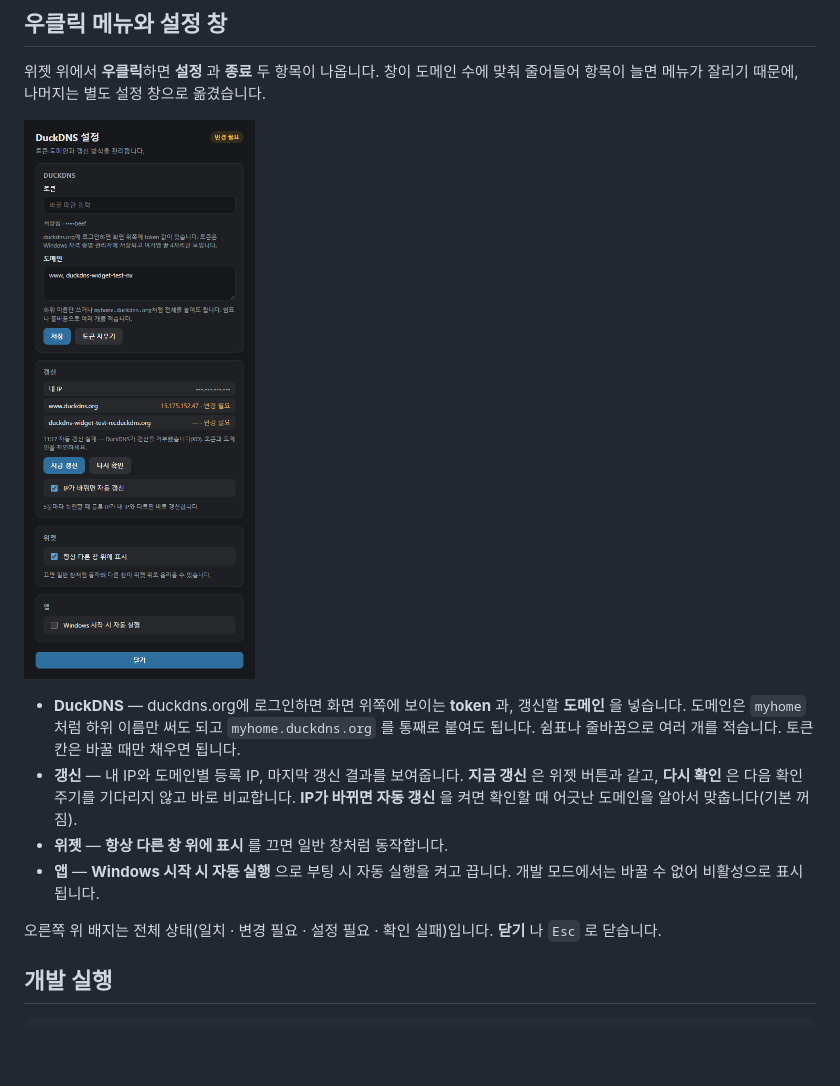
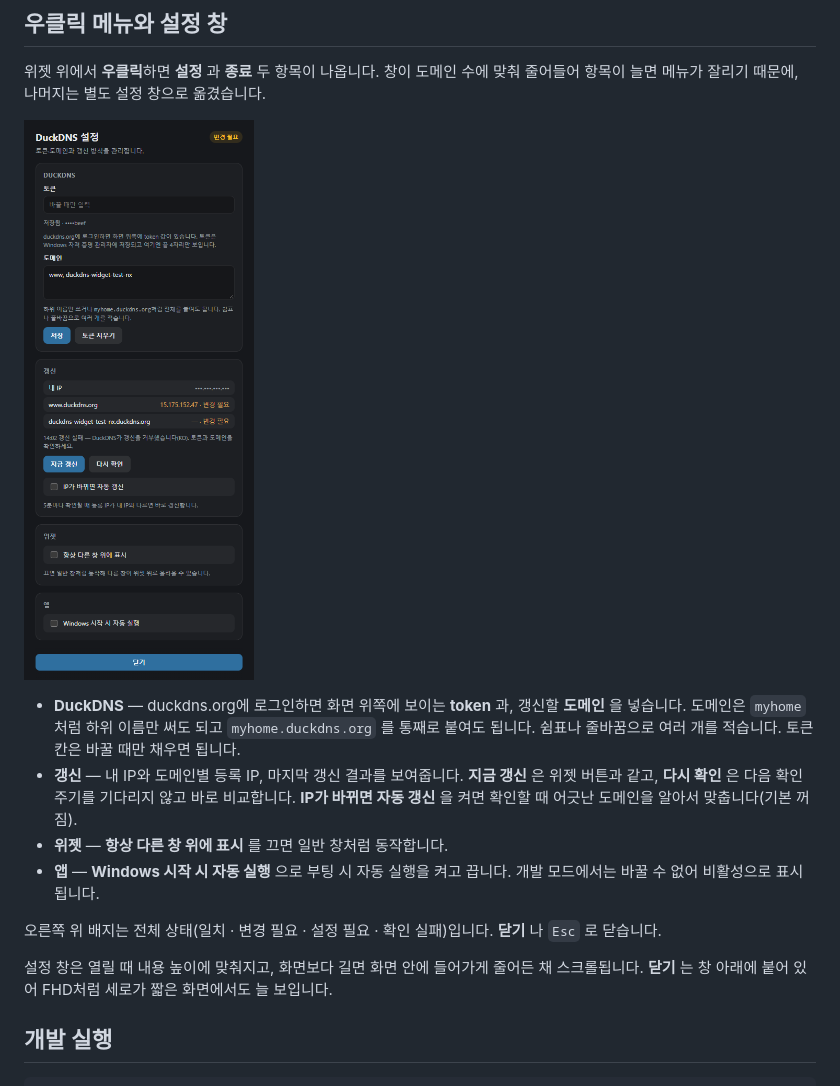
Before and after one commit to cyKim0115/DuckDNS-widget, a Markdown page: README.md, the part around the change. Drawn GitHub-style; pictures changed too: docs/images/settings.png; blank space fills up the shorter version.

Commit message:
문서 - README 설정 창 스크린샷을 화면 높이 맞춤 버전으로 교체
Co-Authored-By: Claude Opus 5.5 <noreply@anthropic.com>

```diff
--- a/README.md
+++ b/README.md
@@ -38,6 +38,8 @@ Windows 바탕화면용 플로팅 위젯입니다. duckdns.org 홈페이지의 *
 - **앱** — **Windows 시작 시 자동 실행** 으로 부팅 시 자동 실행을 켜고 끕니다. 개발 모드에서는 바꿀 수 없어 비활성으로 표시됩니다.
 
 오른쪽 위 배지는 전체 상태(일치 · 변경 필요 · 설정 필요 · 확인 실패)입니다. **닫기** 나 `Esc` 로 닫습니다.
+
+설정 창은 열릴 때 내용 높이에 맞춰지고, 화면보다 길면 화면 안에 들어가게 줄어든 채 스크롤됩니다. **닫기** 는 창 아래에 붙어 있어 FHD처럼 세로가 짧은 화면에서도 늘 보입니다.
 
 ## 개발 실행
 
```
